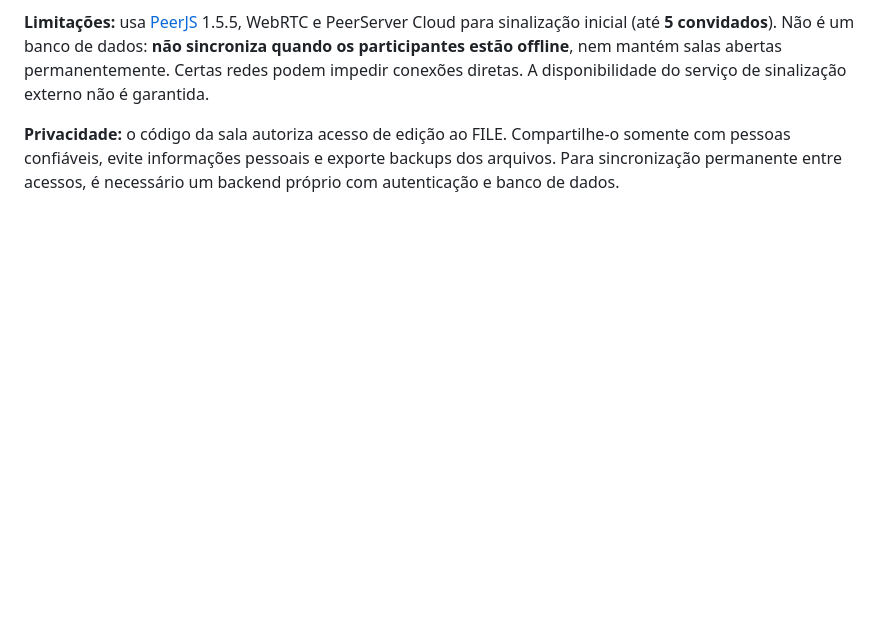
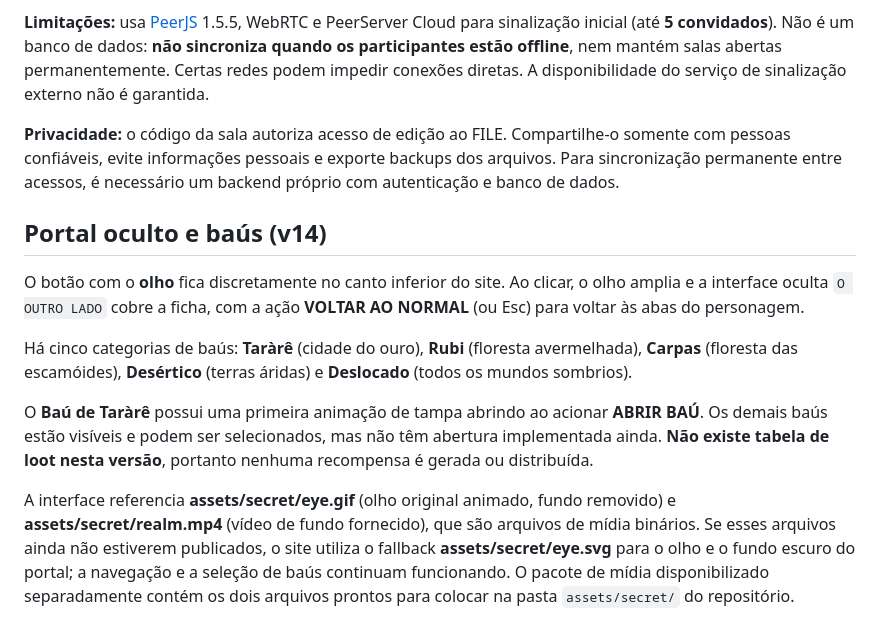
Before and after one commit to matheuz55peri-tech/Deltarune-RPG, a Markdown page: README.md, the part around the change. GitHub-like rendering; blank space fills up the shorter version.

Commit message:
docs: explain secret loot portal and binary media asset paths

```diff
--- a/README.md
+++ b/README.md
@@ -136,3 +136,26 @@ disponibilidade do serviço de sinalização externo não é garantida.
 Compartilhe-o somente com pessoas confiáveis, evite informações pessoais
 e exporte backups dos arquivos. Para sincronização permanente entre acessos,
 é necessário um backend próprio com autenticação e banco de dados.
+
+## Portal oculto e baús (v14)
+
+O botão com o **olho** fica discretamente no canto inferior do site. Ao clicar,
+o olho amplia e a interface oculta `O OUTRO LADO` cobre a ficha, com a ação
+**VOLTAR AO NORMAL** (ou Esc) para voltar às abas do personagem.
+
+Há cinco categorias de baús: **Taràrê** (cidade do ouro), **Rubi**
+(floresta avermelhada), **Carpas** (floresta das escamóides),
+**Desértico** (terras áridas) e **Deslocado** (todos os mundos sombrios).
+
+O **Baú de Taràrê** possui uma primeira animação de tampa abrindo ao acionar
+**ABRIR BAÚ**. Os demais baús estão visíveis e podem ser selecionados, mas
+não têm abertura implementada ainda. **Não existe tabela de loot nesta versão**,
+portanto nenhuma recompensa é gerada ou distribuída.
+
+A interface referencia **assets/secret/eye.gif** (olho original animado, fundo
+removido) e **assets/secret/realm.mp4** (vídeo de fundo fornecido), que são
+arquivos de mídia binários. Se esses arquivos ainda não estiverem publicados,
+o site utiliza o fallback **assets/secret/eye.svg** para o olho e o fundo
+escuro do portal; a navegação e a seleção de baús continuam funcionando.
+O pacote de mídia disponibilizado separadamente contém os dois arquivos
+prontos para colocar na pasta `assets/secret/` do repositório.
```
